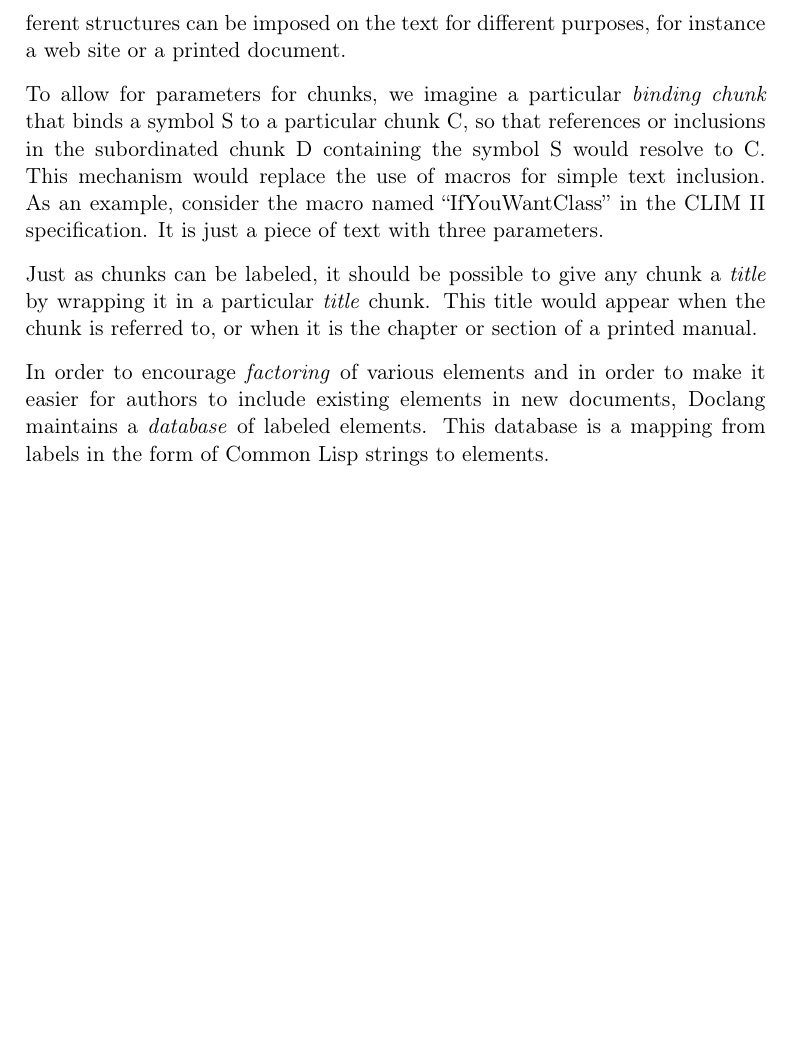
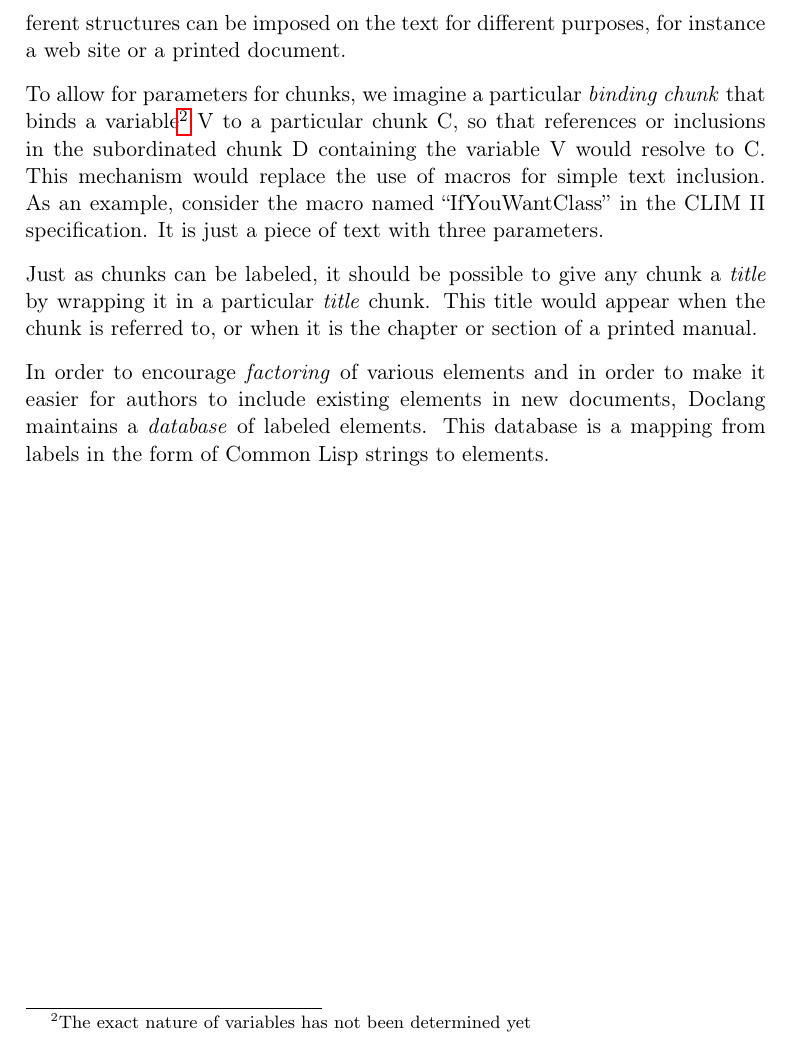
Before and after one commit to robert-strandh/Doclang, a LaTeX book (Requirements-specification/doclang-requirements.tex, which reads Requirements-specification/chap-document-structure.tex): part of page 10 of 16, cut so that both start at the same text, the shorter picture padded with empty space. Compiled offline with pdfLaTeX.

Commit message:
Use the term VARIABLE rather than SYMBOL to avoid confusion.

```diff
--- a/Requirements-specification/chap-document-structure.tex
+++ b/Requirements-specification/chap-document-structure.tex
@@ -33,12 +33,14 @@ way, different structures can be imposed on the text for different
 purposes, for instance a web site or a printed document.
 
 To allow for parameters for chunks, we imagine a particular
-\emph{binding chunk} that binds a symbol S to a particular chunk C, so
-that references or inclusions in the subordinated chunk D containing
-the symbol S would resolve to C.  This mechanism would replace the use
-of macros for simple text inclusion.  As an example, consider the
-macro named ``IfYouWantClass'' in the CLIM II specification.  It is
-just a piece of text with three parameters.
+\emph{binding chunk} that binds a variable%
+\footnote{The exact nature of variables has not been determined yet} V
+to a particular chunk C, so that references or inclusions in the
+subordinated chunk D containing the variable V would resolve to C.
+This mechanism would replace the use of macros for simple text
+inclusion.  As an example, consider the macro named ``IfYouWantClass''
+in the CLIM II specification.  It is just a piece of text with three
+parameters.
 
 Just as chunks can be labeled, it should be possible to give any chunk
 a \emph{title} by wrapping it in a particular \emph{title} chunk.
```
